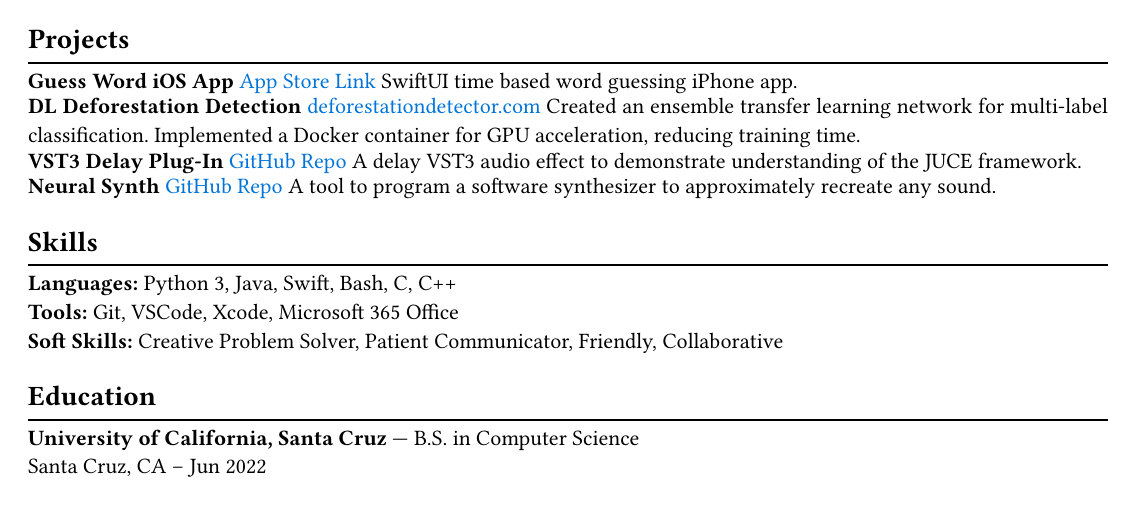
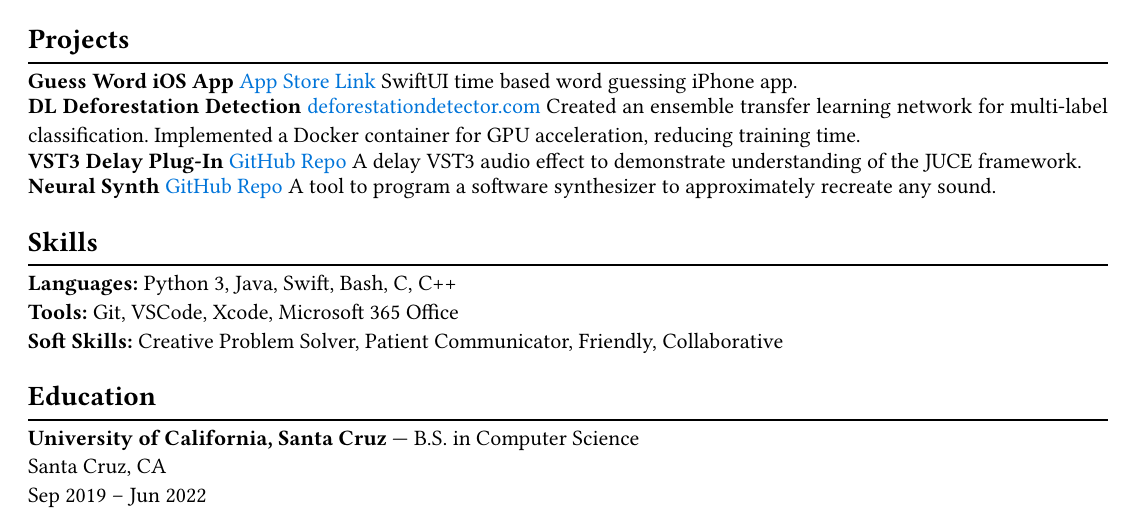
Before and after one commit to sedwardsmarsh/resume-typst, a Typst document (resume.typ): part of the page, cut so that both start at the same text. Compiled offline with Typst 0.15; a missing font is replaced by an installed copy or a similar font.

Commit message:
updated graduation timeline

```diff
--- a/resume.typ
+++ b/resume.typ
@@ -111,7 +111,8 @@ Mar 2021 -- Jan 2022\
 #line(length: 100%)
 
 *University of California, Santa Cruz* — B.S. in Computer Science\
-Santa Cruz, CA -- Jun 2022
+Santa Cruz, CA\
+Sep 2019 -- Jun 2022
 
 // //===========================
 // // EXTRA-CURRICULAR ACTIVITIES
```
